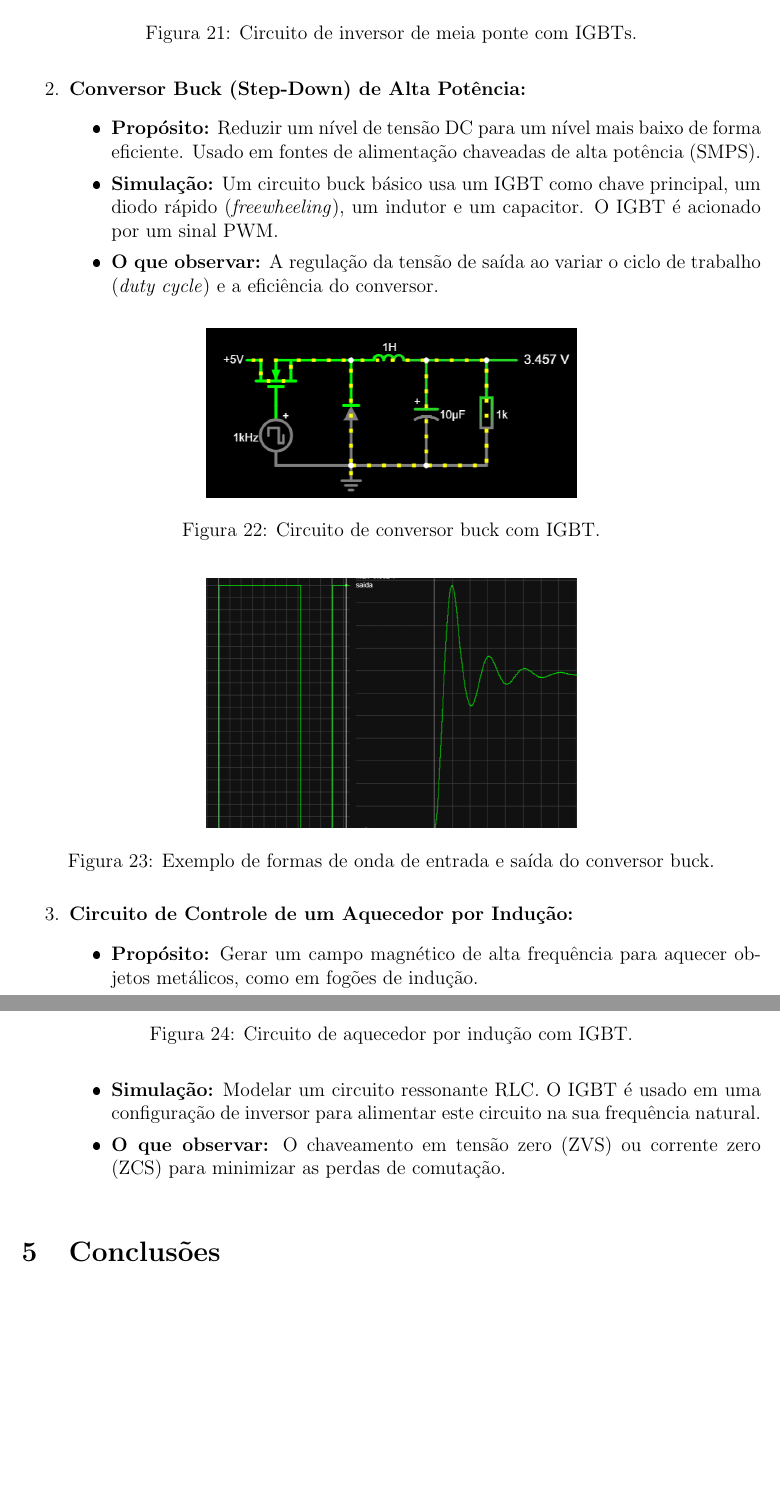
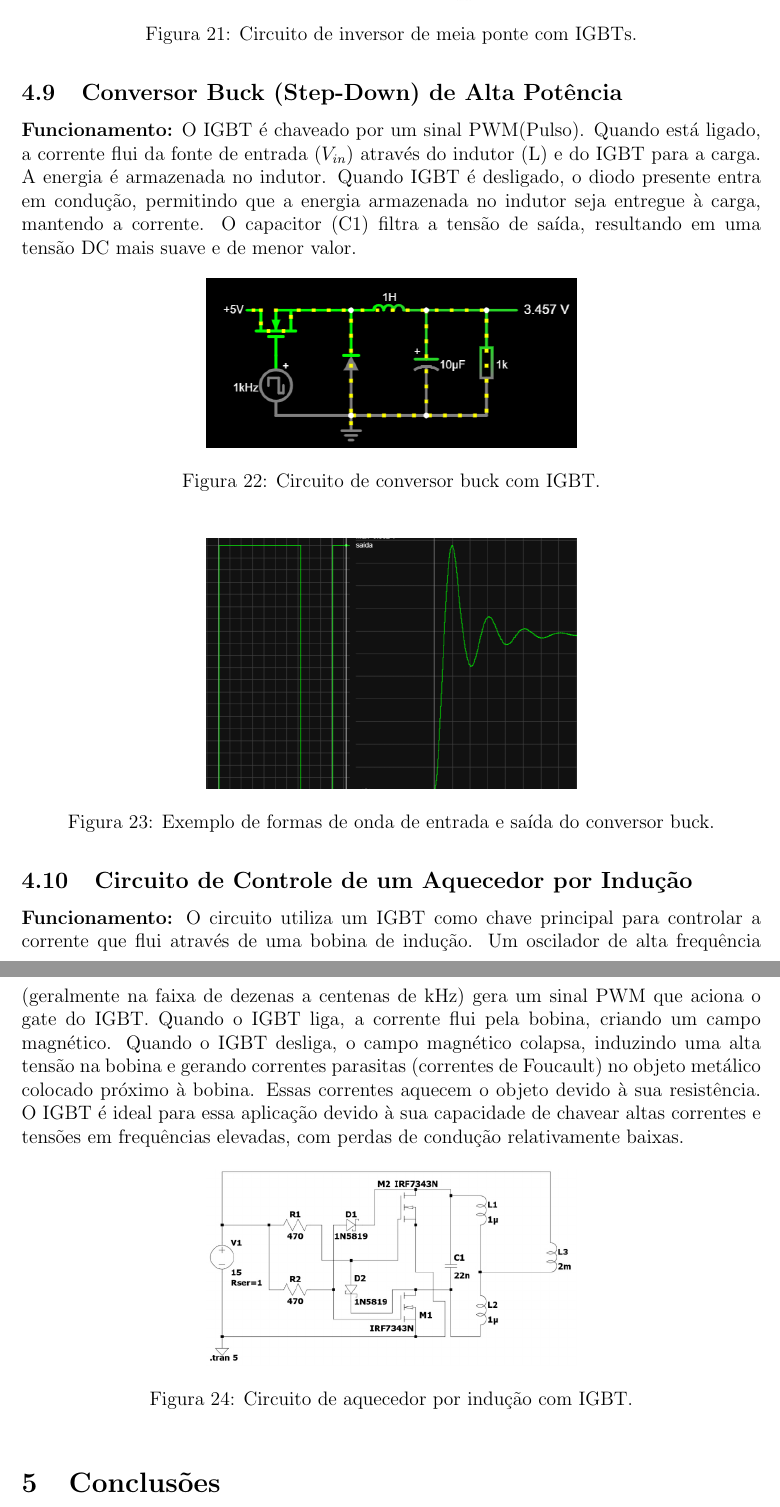
Before and after one commit to DaniloM0204/T2_Eletronica_Analogica, a LaTeX document (Trabalho_2/main.tex): two parts of pages 23 and 24 of 25 before the commit and two parts of pages 24 and 25 of 26 after it, joined at a grey line, cut so that both start at the same text, the shorter picture padded with empty space. The pictures show the PDF file Trabalho_2/main.pdf that the author committed with the source.

Commit message:
mudanças finais

```diff
--- a/Trabalho_2/main.tex
+++ b/Trabalho_2/main.tex
@@ -637,4 +637,3 @@ A seguir, são apresentadas as principais diferenças entre o JFET e o BJT, dest
         \end{enumerate}
         Não possui uma capacidade de bloqueio reverso significativa, sendo inerentemente um dispositivo unidirecional \cite{mps_igbt}.
 
-        \section*{Aplicações do IGBT}
@@ -643,4 +643 @@ A seguir, são apresentadas as principais diferenças entre o JFET e o BJT, dest
 
-        \begin{enumerate}
-            \item \textbf{Inversor de Frequência Monofásico (Meia Ponte ou Ponte Completa):}
-            \begin{itemize}
@@ -650,44 +644,37 @@ A seguir, são apresentadas as principais diferenças entre o JFET e o BJT, dest
-            \end{itemize}
+            \subsection{Inversor de Frequência Monofásico (Meia Ponte ou Ponte Completa)}
+                \textbf{Funcionamento:} O inversor utiliza dois IGBTs (Q1 e Q2) em uma configuração de meia ponte. Os IGBTs são chaveados alternadamente por um sinal PWM (Pulse Width Modulation) gerado por um controlador. Quando Q1 está ligado e Q2 desligado, a tensão de saída é positiva. Quando Q2 está ligado e Q1 desligado, a tensão de saída é negativa. A frequência e o ciclo de trabalho do PWM determinam a frequência e a amplitude da tensão AC de saída.
 
-            \begin{figure}[!h]
+                \begin{figure}[H]
                     \centering
-                \includegraphics[width=0.5\textwidth]{./images/inversorigbt.jpg}
+                    \includegraphics[width=0.7\textwidth]{./images/inversorigbt.jpg}
                     \caption{Circuito de inversor de meia ponte com IGBTs.}
                 \end{figure}
 
-            \item \textbf{Conversor Buck (Step-Down) de Alta Potência:}
-            \begin{itemize}
-                \item \textbf{Propósito:} Reduzir um nível de tensão DC para um nível mais baixo de forma eficiente. Usado em fontes de alimentação chaveadas de alta potência (SMPS).
-                \item \textbf{Simulação:} Um circuito buck básico usa um IGBT como chave principal, um diodo rápido (\textit{freewheeling}), um indutor e um capacitor. O IGBT é acionado por um sinal PWM.
-                \item \textbf{O que observar:} A regulação da tensão de saída ao variar o ciclo de trabalho (\textit{duty cycle}) e a eficiência do conversor.
-            \end{itemize}
+            \subsection{Conversor Buck (Step-Down) de Alta Potência}
+                \textbf{Funcionamento:} O IGBT é chaveado por um sinal PWM(Pulso). Quando está ligado, a corrente flui da fonte de entrada ($V_{in}$) através do indutor (L) e do IGBT para a carga. A energia é armazenada no indutor. Quando IGBT é desligado, o diodo presente entra em condução, permitindo que a energia armazenada no indutor seja entregue à carga, mantendo a corrente. O capacitor (C1) filtra a tensão de saída, resultando em uma tensão DC mais suave e de menor valor.
 
-            \begin{figure}[htpb!]
+                \begin{figure}[H]
                     \centering
                     \includegraphics[width=0.5\textwidth]{./images/conversor_buck.png}
                     \caption{Circuito de conversor buck com IGBT.}
                 \end{figure}
-            \begin{figure}[htpb!]
+
+                \begin{figure}[H]
                     \centering
                     \includegraphics[width=0.5\textwidth]{./images/Entrada_saida.png}
                     \caption{Exemplo de formas de onda de entrada e saída do conversor buck.}
                 \end{figure}
 
+            \subsection{Circuito de Controle de um Aquecedor por Indução}
+                \textbf{Funcionamento:} O circuito utiliza um IGBT como chave principal para controlar a corrente que flui através de uma bobina de indução. Um oscilador de alta frequência (geralmente na faixa de dezenas a centenas de kHz) gera um sinal PWM que aciona o gate do IGBT. Quando o IGBT liga, a corrente flui pela bobina, criando um campo magnético. Quando o IGBT desliga, o campo magnético colapsa, induzindo uma alta tensão na bobina e gerando correntes parasitas (correntes de Foucault) no objeto metálico colocado próximo à bobina. Essas correntes aquecem o objeto devido à sua resistência. O IGBT é ideal para essa aplicação devido à sua capacidade de chavear altas correntes e tensões em frequências elevadas, com perdas de condução relativamente baixas.
 
-            \item \textbf{Circuito de Controle de um Aquecedor por Indução:}
-            \begin{itemize}
-                \item \textbf{Propósito:} Gerar um campo magnético de alta frequência para aquecer objetos metálicos, como em fogões de indução.
-                \item \textbf{Simulação:} Modelar um circuito ressonante RLC. O IGBT é usado em uma configuração de inversor para alimentar este circuito na sua frequência natural.
-                \item \textbf{O que observar:} O chaveamento em tensão zero (ZVS) ou corrente zero (ZCS) para minimizar as perdas de comutação.
-            \end{itemize}
-        \end{enumerate}
+                \begin{figure}[htpb!]
+                    \centering
+                    \includegraphics[width=0.5\textwidth]{./images/aquecedor_inducao.png}
+                    \caption{Circuito de aquecedor por indução com IGBT.}
+                \end{figure}
 
 
-        \begin{figure}
-            \centering
-            \includegraphics[width=0.35\textwidth]{./images/aquecedor_inducao.png}
-            \caption{Circuito de aquecedor por indução com IGBT.}
-        \end{figure}
 
 \section{Conclusões}
     Este trabalho sintetiza as características fundamentais e as aplicações práticas dos três principais tipos de transistores de efeito de campo analisados: JFET, MOSFET e IGBT. A análise comparativa mostrou que cada tecnologia tem vantagens específicas que a tornam mais adequada a determinadas funções: o JFET destaca-se pela alta impedância de entrada e baixo ruído, sendo ideal para estágios de entrada de instrumentação e amplificadores de baixa potência; o MOSFET oferece alta impedância, comutação rápida e excelente desempenho em aplicações tanto digitais quanto analógicas de média potência; já o IGBT combina a facilidade de acionamento do MOSFET com a capacidade de conduzir altas correntes e suportar elevadas tensões, sendo a escolha natural para aplicações de potência (conversores, inversores e acionamento de motores).
```
Also changed, not shown: Trabalho_2/images/aquecedor_inducao.png, Trabalho_2/main.pdf, Trabalho_2/main.tex (6 more changed lines), 3 other files. Lines whose indentation alone changed are shown as unchanged.
